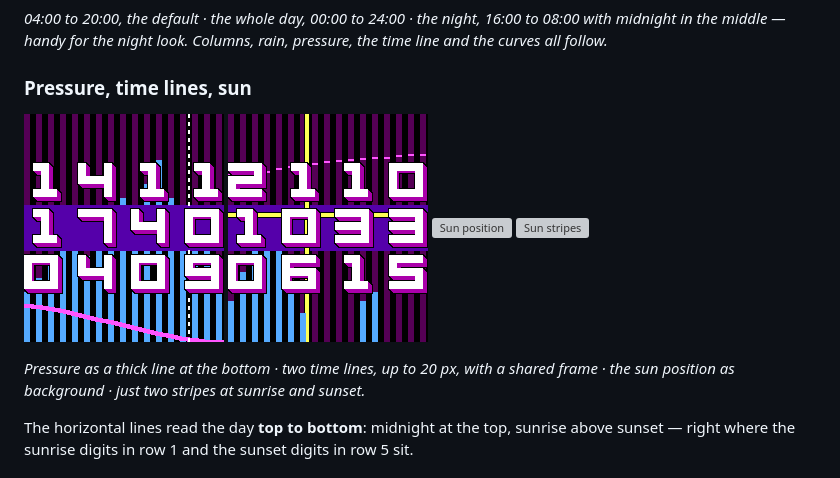
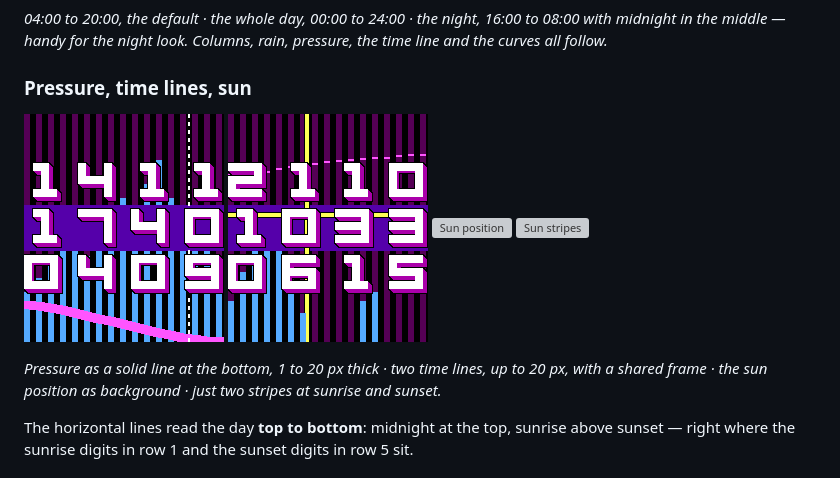
Before and after one commit to strohbinsky/pebble-neonweather, a Markdown page: README.md, the part around the change. Drawn GitHub-style; pictures changed too: docs/images/pressure-bottom-line.png; grey boxes are pictures that could not be loaded.

```diff
--- a/README.md
+++ b/README.md
@@ -207,7 +207,7 @@ handy for the night look. Columns, rain, pressure, the time line and the curves
   <img src="docs/images/sun-stripes.png" width="200" alt="Sun stripes">
 </p>
 
-*Pressure as a thick line at the bottom · two time lines, up to 20 px, with a shared frame · the sun position as background ·
+*Pressure as a solid line at the bottom, 1 to 20 px thick · two time lines, up to 20 px, with a shared frame · the sun position as background ·
 just two stripes at sunrise and sunset.*
 
 The horizontal lines read the day **top to bottom**: midnight at the top, sunrise above sunset — right where the
```
Also changed, not shown: 8 other files.
